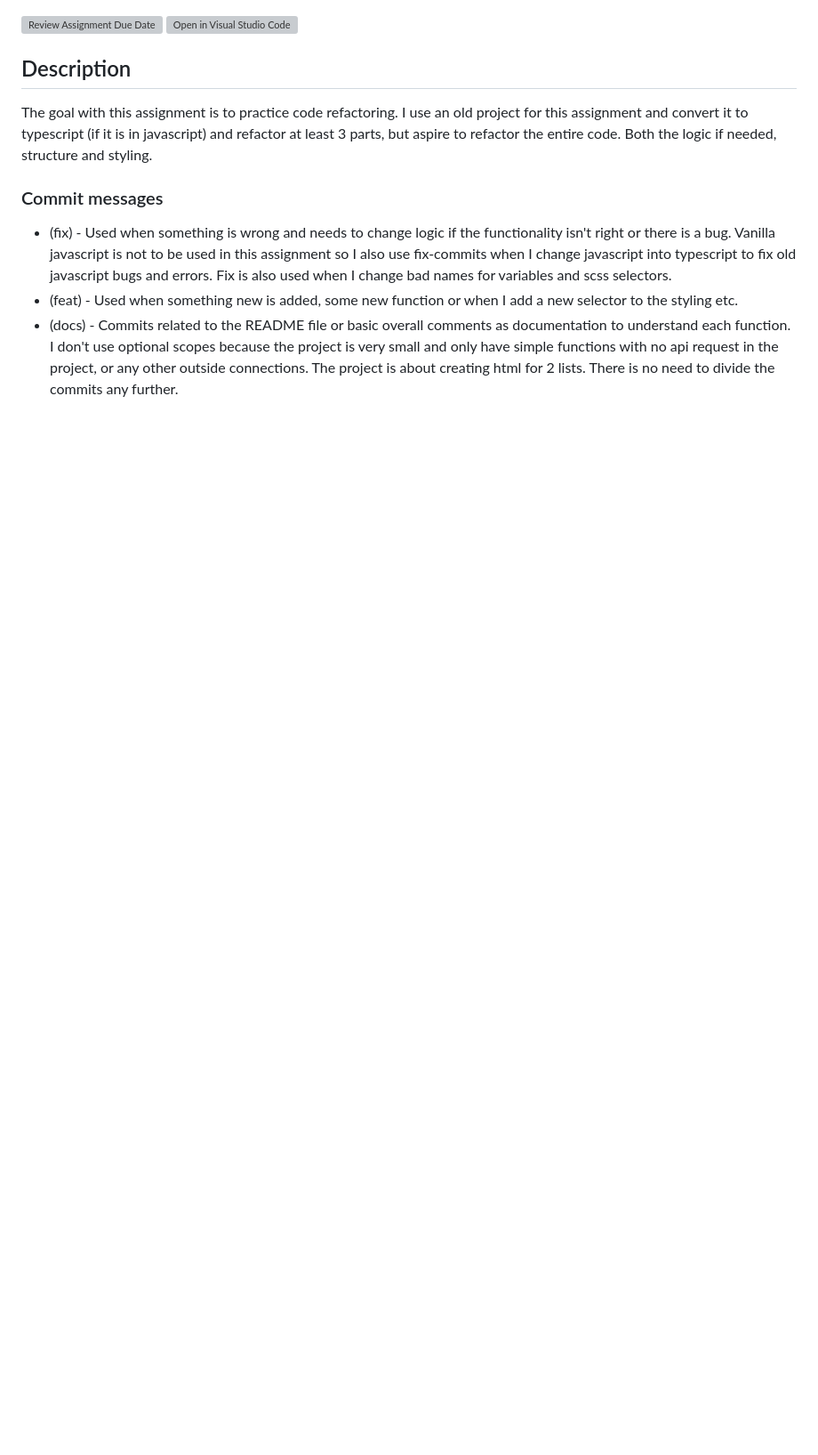
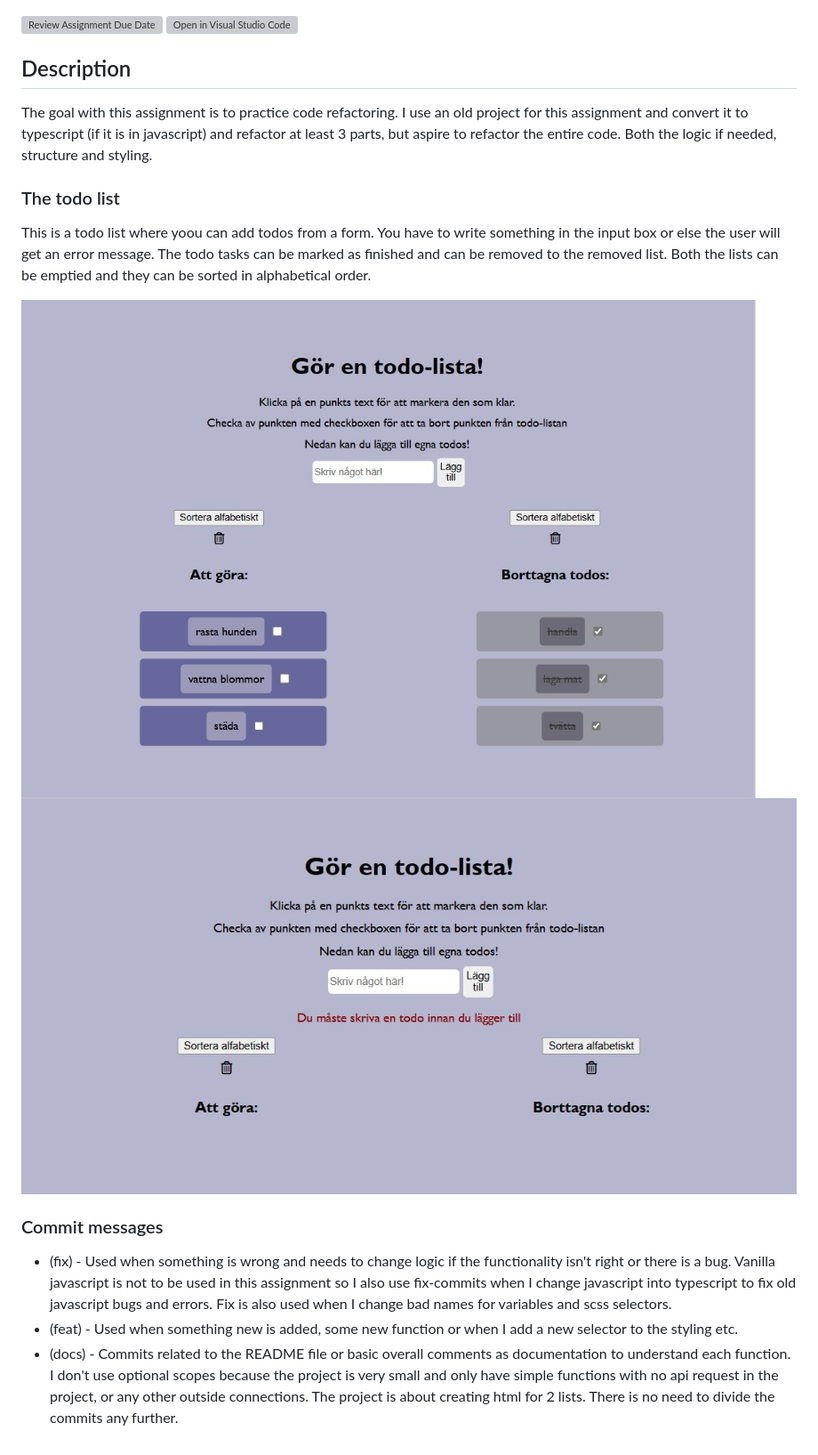
Before and after one commit to PetraElgemyr/arbetsmetodik-assignment-2, a Markdown page: README.md, the part around the change. Shown: that part at 89% size. Drawn GitHub-style; pictures changed too: src/assets/todo2.jpg (added), src/assets/todos.jpg (added); blank space fills up the shorter version; grey boxes are pictures that could not be loaded.

Commit message:
(docs)add imgs + project description to readme

```diff
--- a/README.md
+++ b/README.md
@@ -5,6 +5,13 @@
 
 The goal with this assignment is to practice code refactoring. I use an old project for this assignment and convert it to typescript (if it is in javascript) and refactor at least 3 parts, but aspire to refactor the entire code. Both the logic if needed, structure and styling.
 
+### The todo list
+
+This is a todo list where yoou can add todos from a form. You have to write something in the input box or else the user will get an error message. The todo tasks can be marked as finished and can be removed to the removed list. Both the lists can be emptied and they can be sorted in alphabetical order.
+
+![Todo list](./src/assets/todos.jpg)
+![Todo list error msg](./src/assets/todo2.jpg)
+
 ### Commit messages
 
 - (fix) - Used when something is wrong and needs to change logic if the functionality isn't right or there is a bug. Vanilla javascript is not to be used in this assignment so I also use fix-commits when I change javascript into typescript to fix old javascript bugs and errors. Fix is also used when I change bad names for variables and scss selectors.
```
